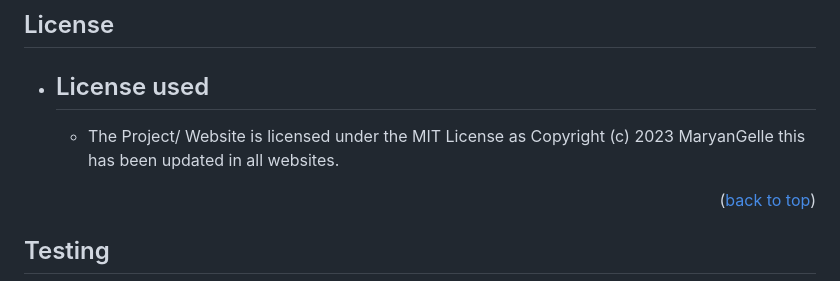
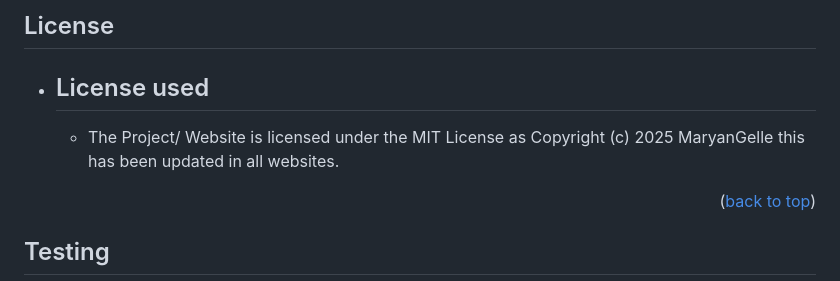
Before and after one commit to MaryanGelle/Productivity, a Markdown page: readme.md, the part around the change. GitHub-like rendering.

Commit message:
changes to readme year

```diff
--- a/readme.md
+++ b/readme.md
@@ -208,7 +208,7 @@ Real-time feedback is provided, guiding the user to correct any issues as they f
 ## License
 
 - ## License used
-  - The Project/ Website is licensed under the MIT License as Copyright (c) 2023 MaryanGelle this has been updated in all websites.
+  - The Project/ Website is licensed under the MIT License as Copyright (c) 2025 MaryanGelle this has been updated in all websites.
 
 <p align="right">(<a href="#readme-top">back to top</a>)</p>
 
```
